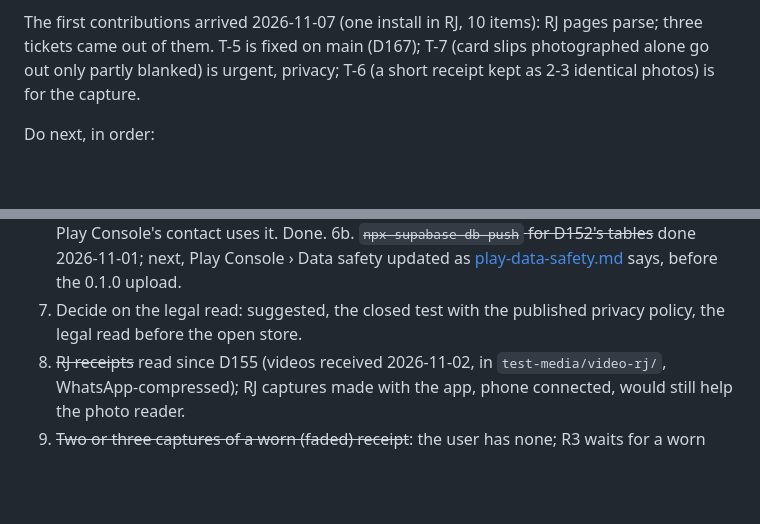
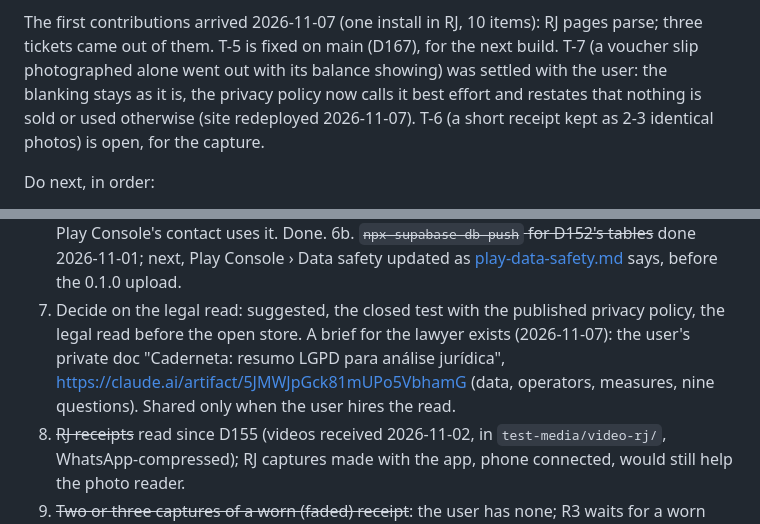
Before and after one commit to SandroRoque/getNF, a Markdown page: docs/status.md, 2 parts joined by grey strips. Drawn GitHub-style; blank space fills up the shorter version.

Commit message:
Status: end of the 2026-11-07 session (T-7 settled, the lawyer's brief)
Co-Authored-By: Claude Opus 5.5 <noreply@anthropic.com>

```diff
--- a/docs/status.md
+++ b/docs/status.md
@@ -93,8 +93,10 @@ Where things are:
   listing are edited in the console (the built-in browser is signed in to it).
 
 The first contributions arrived 2026-11-07 (one install in RJ, 10 items): RJ pages parse; three tickets came out of
-them. T-5 is fixed on main (D167); T-7 (card slips photographed alone go out only partly blanked) is urgent, privacy;
-T-6 (a short receipt kept as 2-3 identical photos) is for the capture.
+them. T-5 is fixed on main (D167), for the next build. T-7 (a voucher slip photographed alone went out with its
+balance showing) was settled with the user: the blanking stays as it is, the privacy policy now calls it best effort
+and restates that nothing is sold or used otherwise (site redeployed 2026-11-07). T-6 (a short receipt kept as 2-3
+identical photos) is open, for the capture.
 
 Do next, in order:
 1. ~~The phone on code 4~~: code 4 is replaced; its check is folded into code 5's (next item).
@@ -156,6 +158,9 @@ The user:
 6b. ~~`npx supabase db push` for D152's tables~~ done 2026-11-01; next, Play Console › Data safety updated as [play-data-safety.md](play-data-safety.md) says, before the 0.1.0 upload.
 7. Decide on the legal read: suggested, the closed test with the published privacy policy, the legal read before the
    open store.
+   A brief for the lawyer exists (2026-11-07): the user's private doc "Caderneta: resumo LGPD para análise jurídica",
+   https://claude.ai/artifact/5JMWJpGck81mUPo5VbhamG (data, operators, measures, nine questions). Shared only when
+   the user hires the read.
 8. ~~RJ receipts~~ read since D155 (videos received 2026-11-02, in `test-media/video-rj/`, WhatsApp-compressed); RJ
    captures made with the app, phone connected, would still help the photo reader.
 9. ~~Two or three captures of a worn (faded) receipt~~: the user has none; R3 waits for a worn receipt to turn up
```
